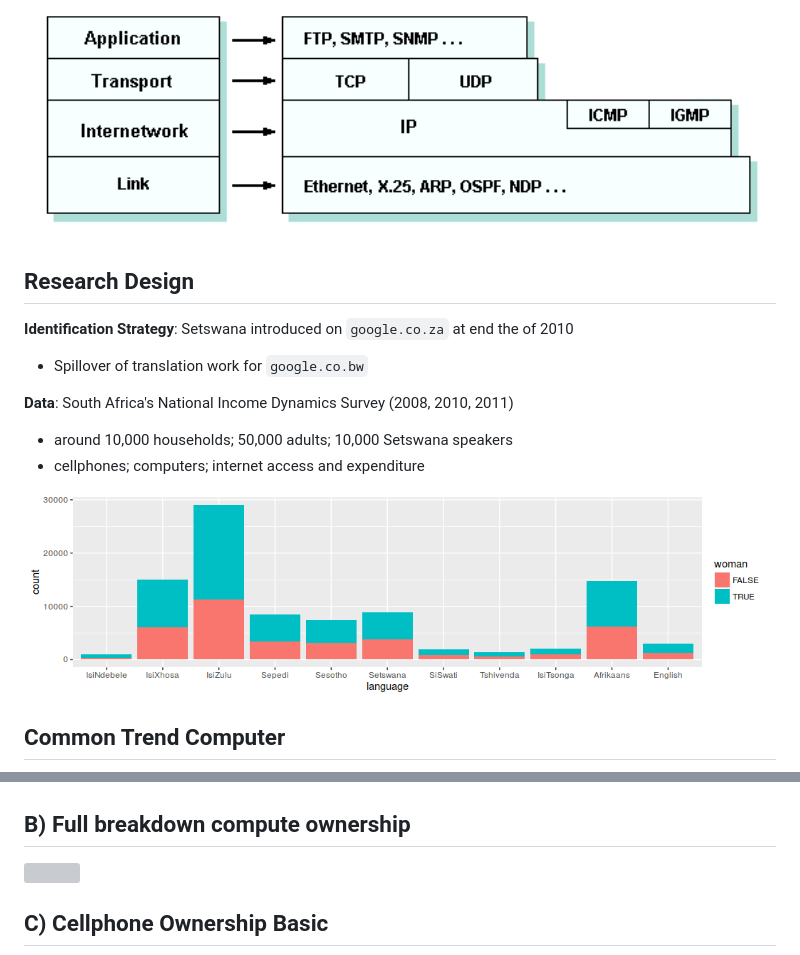
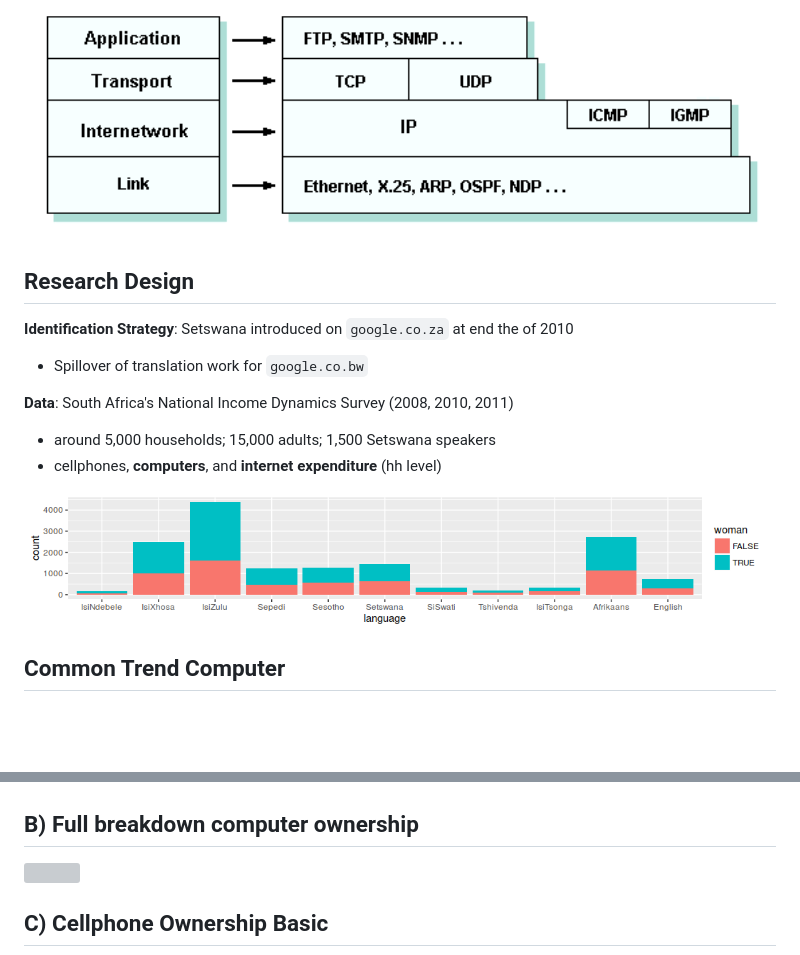
Before and after one commit to bquast/Making-Next-Billion-Demand-Access, a Markdown page: man/MakingNextBillionDemandAccess.md, 2 parts joined by grey strips. GitHub-like rendering; pictures changed too: misc/rmd-data_plot-1.png; blank space fills up the shorter version; grey boxes are pictures that could not be loaded.

```diff
--- a/man/MakingNextBillionDemandAccess.md
+++ b/man/MakingNextBillionDemandAccess.md
@@ -36,6 +35,7 @@ ggplot(data=WB2016, aes(x=year, y=adoption, colour=region)) + geom_smooth(se=FAL
 
 <img src='../misc/ProtocolStack.gif' width='800px' />
 
+
 ## Research Design
 
 **Identification Strategy**: Setswana introduced on `google.co.za` at end the of 2010
@@ -44,8 +44,8 @@ ggplot(data=WB2016, aes(x=year, y=adoption, colour=region)) + geom_smooth(se=FAL
 
 **Data**: South Africa's National Income Dynamics Survey (2008, 2010, 2011)
 
-  * around 10,000 households; 50,000 adults; 10,000 Setswana speakers
-  * cellphones; computers; internet access and expenditure
+  * around 5,000 households; 15,000 adults; 1,500 Setswana speakers
+  * cellphones, **computers**, and  **internet expenditure** (hh level)
 
 ![](../misc/rmd-data_plot-1.png)<!-- -->
 
@@ -166,7 +166,7 @@ NIDS %>%
 
 ![](../misc/rmd-int_exp_full-1.png)<!-- -->
 
-## B) Full breakdown compute ownership
+## B) Full breakdown computer ownership
 
 ![](../misc/rmd-own_comp_full-1.png)<!-- -->
 
```
Also changed, not shown: other parts of man/MakingNextBillionDemandAccess.md (+0 -1 lines), 2 other files.
